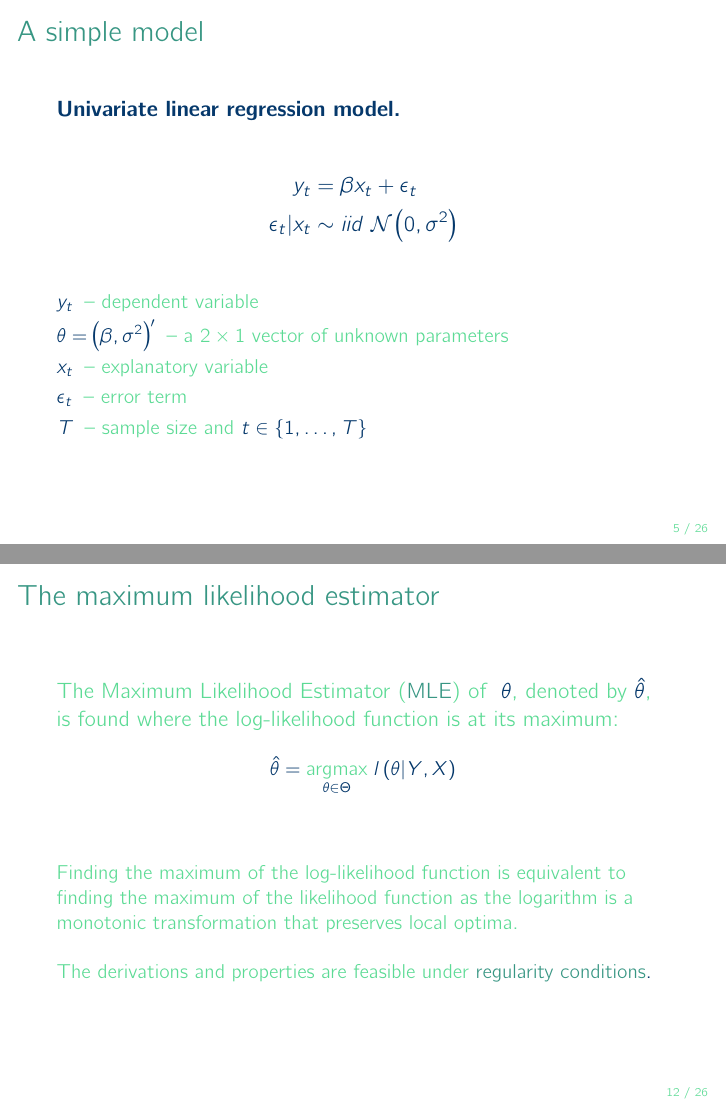
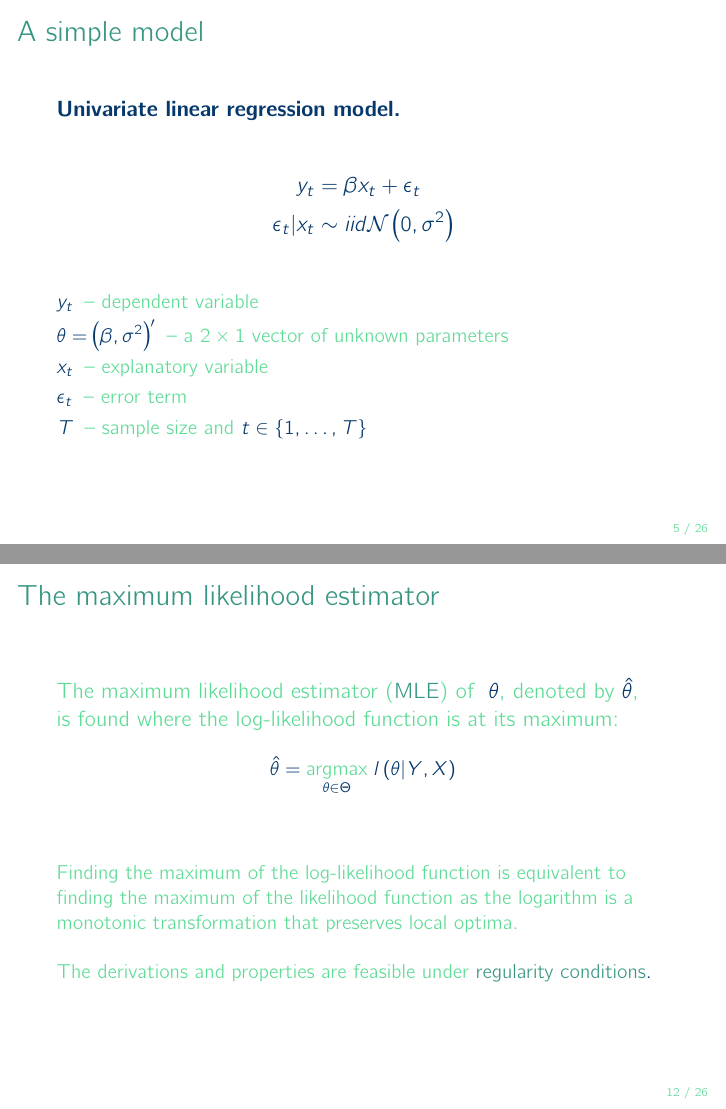
Before and after one commit to donotdespair/mcxs-slides, LaTeX slides (02 mxcs.tex): pages 5 and 12 of 26, joined at a grey line. Compiled offline with pdfLaTeX.

Commit message:
Revert "Update for Lecture 2 slides"
This reverts commit d5da61e6db62a445d345f4fcacb0674c34de8d4c.

```diff
--- a/02 mxcs.tex
+++ b/02 mxcs.tex
@@ -153,7 +153,7 @@
 
 \begin{align*}
 y_t &= \beta x_t + \epsilon_t\\
-\epsilon_t|x_t &\sim iid \ \mathcal{N}\left(0, \sigma^2\right)
+\epsilon_t|x_t &\sim iid\mathcal{N}\left(0, \sigma^2\right)
 \end{align*}
 
 \bigskip\begin{description}\small
@@ -275,7 +275,7 @@ l\left(\theta|Y,X\right) & = \ln L\left(\theta|Y,X\right)\\
 \begin{frame}
 \frametitle{The maximum likelihood estimator}
 
-{\color{mcxs3}The Maximum Likelihood Estimator ({\color{mcxs2}MLE}) of } $\theta${\color{mcxs3}, denoted by} $\hat\theta${\color{mcxs3},\\ is found where the log-likelihood function is at its maximum:}
+{\color{mcxs3}The maximum likelihood estimator ({\color{mcxs2}MLE}) of } $\theta${\color{mcxs3}, denoted by} $\hat\theta${\color{mcxs3},\\ is found where the log-likelihood function is at its maximum:}
 
 \small
 \begin{equation*}
```
